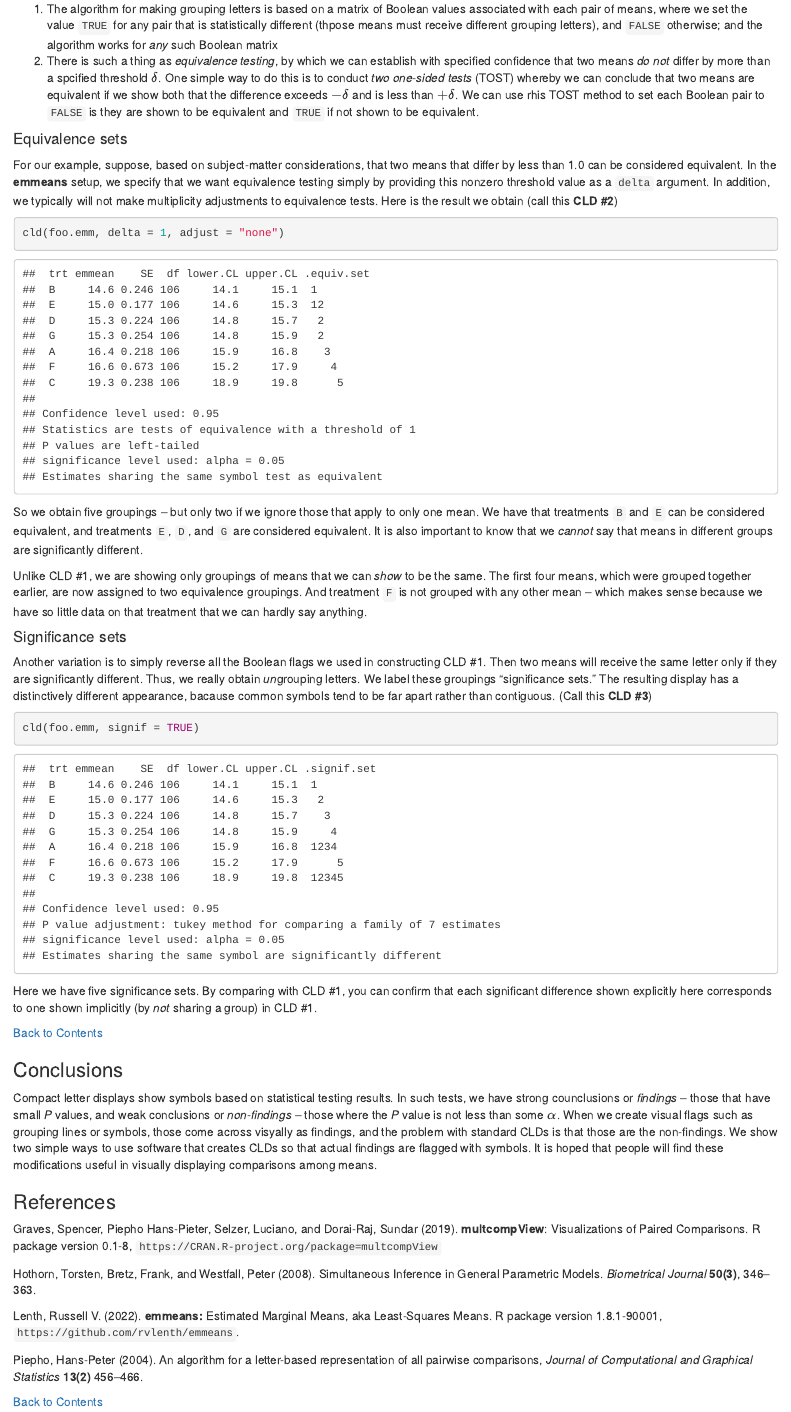
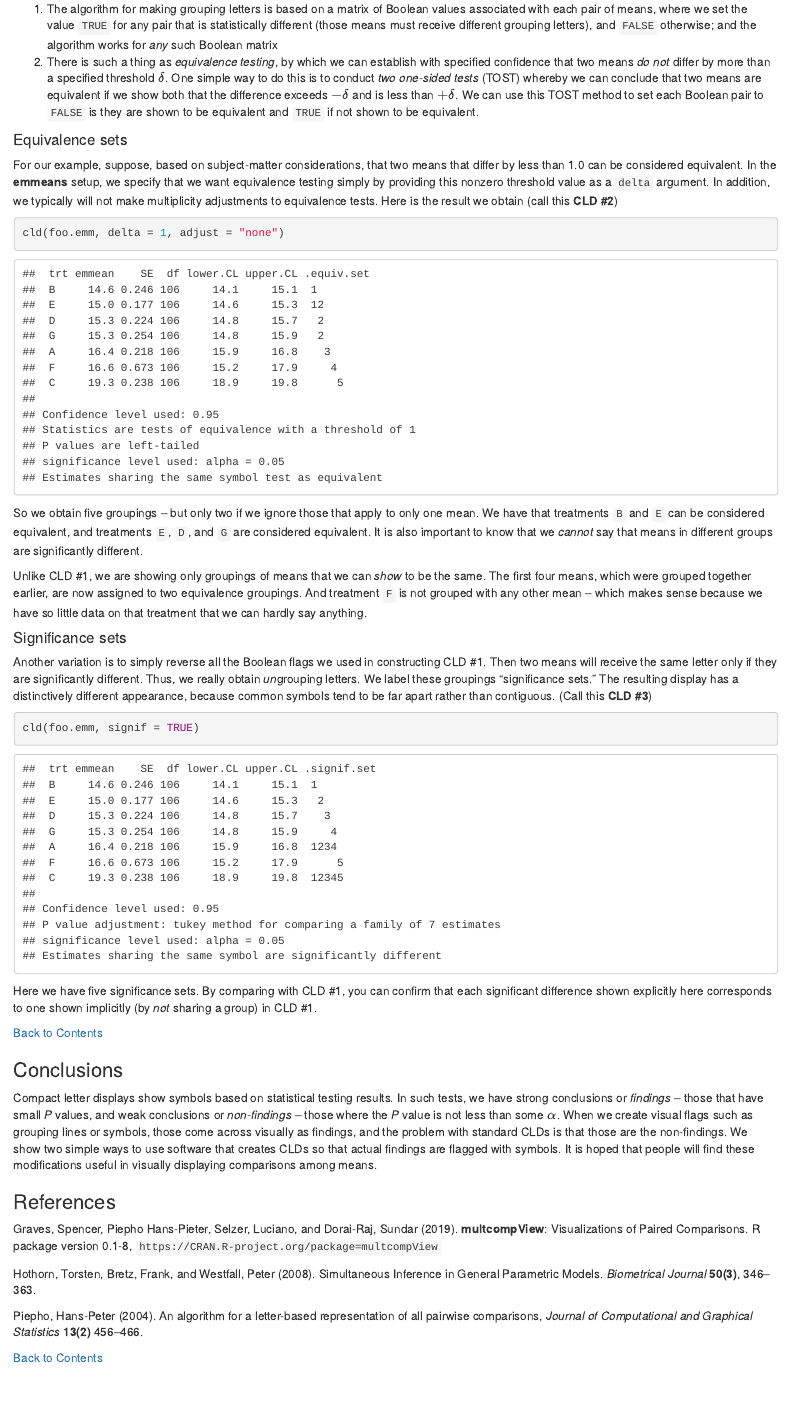
Before and after one commit to rvlenth/emmeans, an R Markdown document (vignettes/re-engineering-clds.rmd): the page in a window 1100 px wide, from 2300 px down before the commit and from 2330 px down after it, so that both start at the same text. Rendered offline with R 4.5, knitr and Pandoc, with nearby package versions; drawn as R Markdown's standard HTML page in place of the format the file asks for.

Commit message:
Version 1.8.2 on CRAN

```diff
--- a/vignettes/re-engineering-clds.rmd
+++ b/vignettes/re-engineering-clds.rmd
@@ -147,15 +149,15 @@ thanks to two things:
 
   1. The algorithm for making grouping letters is based on a matrix of Boolean
      values associated with each pair of means, where we set the value `TRUE` for
-     any pair that is statistically different (thpose means must receive different
+     any pair that is statistically different (those means must receive different
      grouping letters), and `FALSE` otherwise; and the algorithm works for *any*
      such Boolean matrix
   2. There is such a thing as *equivalence testing*, by which we can establish
      with specified confidence that two means *do not* differ by more than a
-     spcified threshold $\delta$. One simple way to do this is to conduct *two
+     specified threshold $\delta$. One simple way to do this is to conduct *two
      one-sided tests* (TOST) whereby we can conclude that two means are equivalent
      if we show both that the difference exceeds $-\delta$ and is less than
-     $+\delta$. We can use rhis TOST method to set each Boolean pair to `FALSE` is
+     $+\delta$. We can use this TOST method to set each Boolean pair to `FALSE` is
      they are shown to be equivalent and `TRUE` if not shown to be equivalent.
 
 
@@ -190,7 +192,7 @@ Another variation is to simply reverse all the Boolean flags we used in
 constructing CLD #1. Then two means will receive the same letter only if they
 are significantly different. Thus, we really obtain *un*grouping letters.
 We label these groupings "significance sets." The resulting display has
-a distinctively different appearance, bacause common symbols tend to be
+a distinctively different appearance, because common symbols tend to be
 far apart rather than contiguous.
 (Call this **CLD #3**)
 
@@ -206,10 +208,10 @@ to one shown implicitly (by *not* sharing a group) in CLD #1.
 
 ### Conclusions {#concl}
 Compact letter displays show symbols based on statistical testing results. In
-such tests, we have strong counclusions or *findings* -- those that have small
+such tests, we have strong conclusions or *findings* -- those that have small
 *P* values, and weak conclusions or *non-findings* -- those where the *P* value
 is not less than some $\alpha$. When we create visual flags such as grouping
-lines or symbols, those come across visyally as findings, and the problem with
+lines or symbols, those come across visually as findings, and the problem with
 standard CLDs is that those are the non-findings. We show two simple ways to use
 software that creates CLDs so that actual findings are flagged with symbols. It
 is hoped that people will find these modifications useful in visually displaying
@@ -221,13 +223,9 @@ Graves, Spencer, Piepho Hans-Pieter, Selzer, Luciano, and Dorai-Raj, Sundar
 (2019). **multcompView**: Visualizations of Paired Comparisons. R package
 version 0.1-8, `https://CRAN.R-project.org/package=multcompView`
 
- Hothorn, Torsten, Bretz, Frank, and Westfall, Peter (2008). Simultaneous
+Hothorn, Torsten, Bretz, Frank, and Westfall, Peter (2008). Simultaneous
  Inference in General Parametric Models. *Biometrical Journal* **50(3)**,
  346--363.
-
-  Lenth, Russell V. (2022). **emmeans:** Estimated Marginal Means, aka
-  Least-Squares Means. R package version 1.8.1-90001,
-  `https://github.com/rvlenth/emmeans`.
 
 Piepho, Hans-Peter (2004). An algorithm for a letter-based representation of all
 pairwise comparisons, *Journal of Computational and Graphical Statistics*
```
Also changed, not shown: NEWS.md (+3 -3 lines), vignettes/re-engineering-clds.rmd (8 more changed lines), 1 other file.
